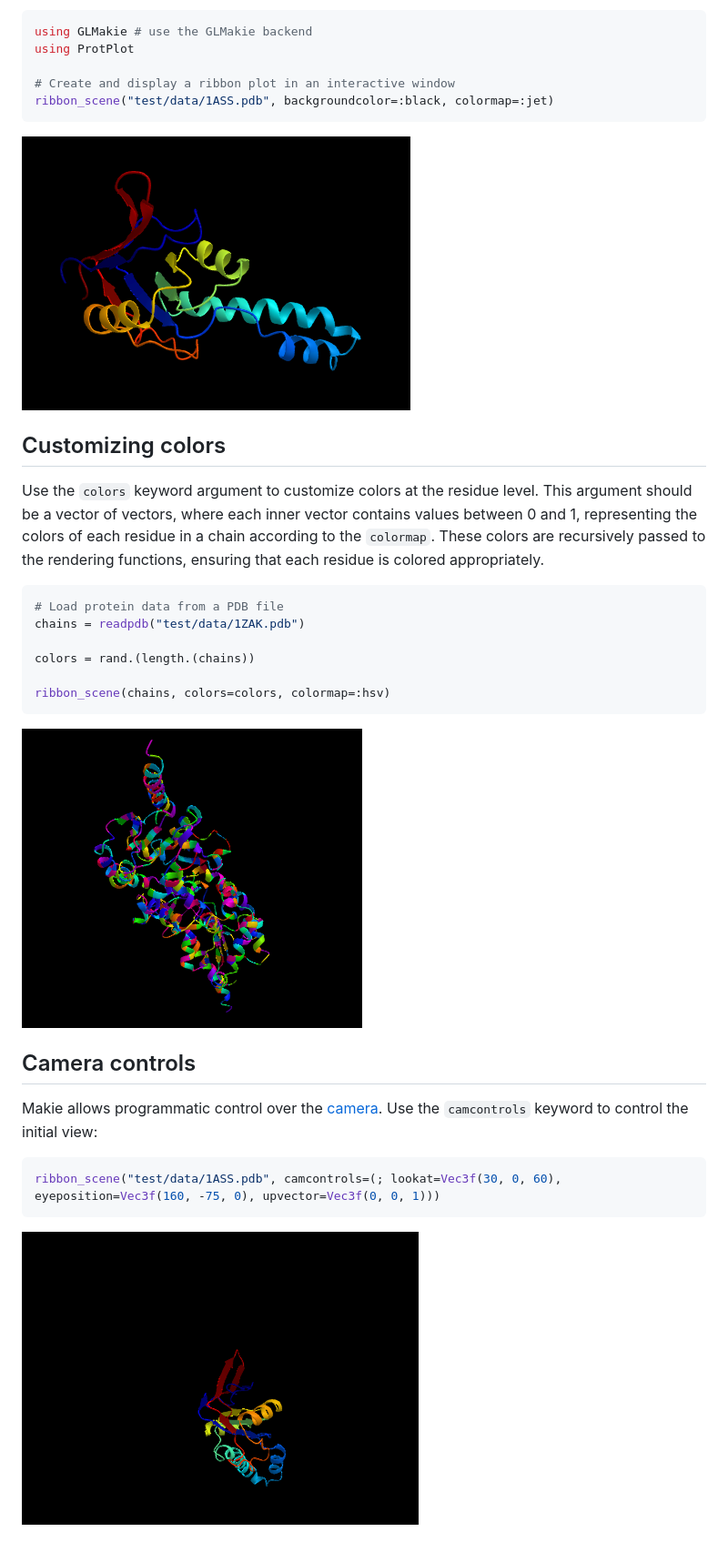
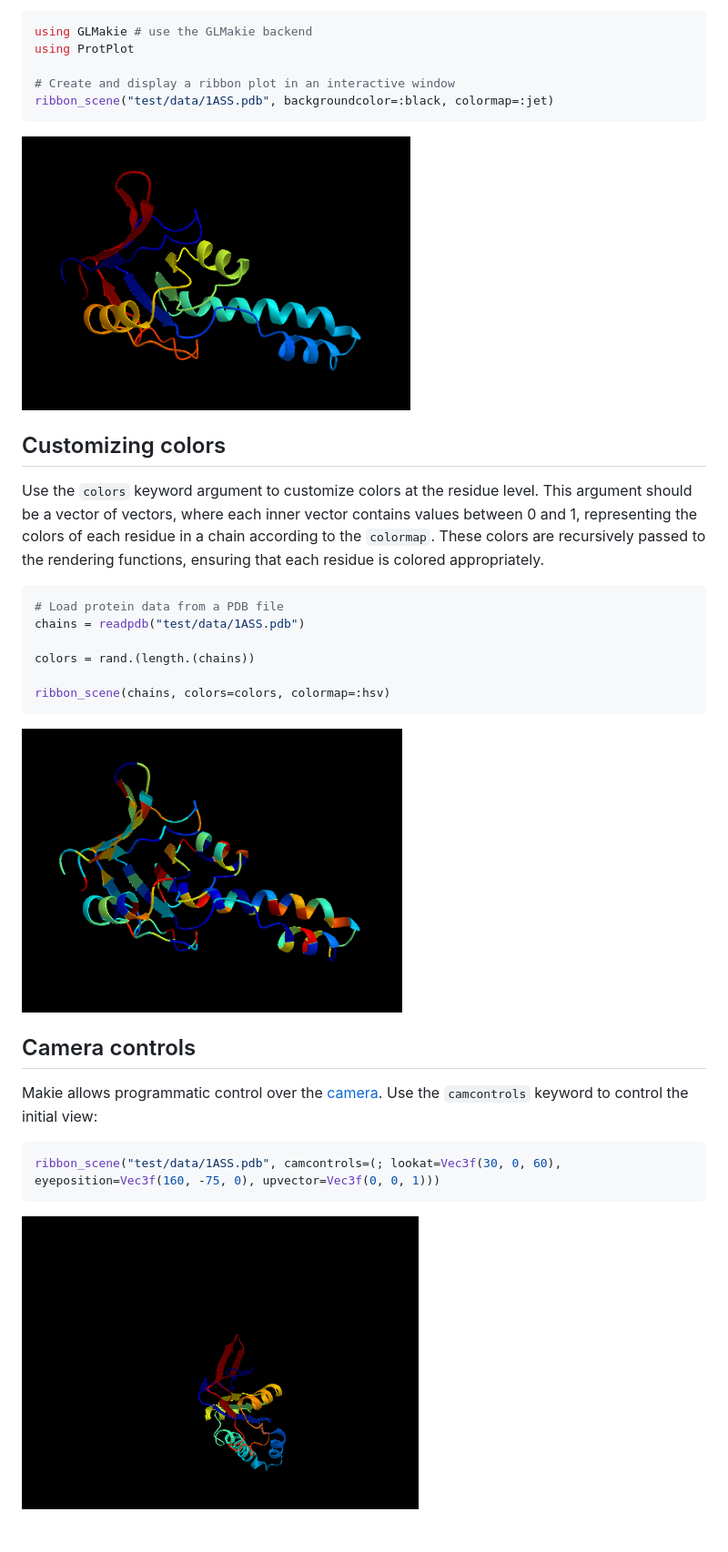
Before and after one commit to MurrellGroup/ProtPlot.jl, a Markdown page: README.md, the part around the change printed below. Shown: that part at 91% size. Drawn GitHub-style; pictures changed too: images/1ZAK.png (deleted), images/color-1ASS.png (added).

````diff
--- a/README.md
+++ b/README.md
@@ -33,13 +33,13 @@ Use the `colors` keyword argument to customize colors at the residue level. This
 
 ```julia
 # Load protein data from a PDB file
-chains = readpdb("test/data/1ZAK.pdb")
+chains = readpdb("test/data/1ASS.pdb")
 
 colors = rand.(length.(chains))
 
 ribbon_scene(chains, colors=colors, colormap=:hsv)
 ```
-![1ZAK.pdb](images/1ZAK.png)
+![random colors](images/color-1ASS.png)
 
 ## Camera controls
 
````
Also changed, not shown: other parts of README.md (+2 -2 lines), 1 other file.
